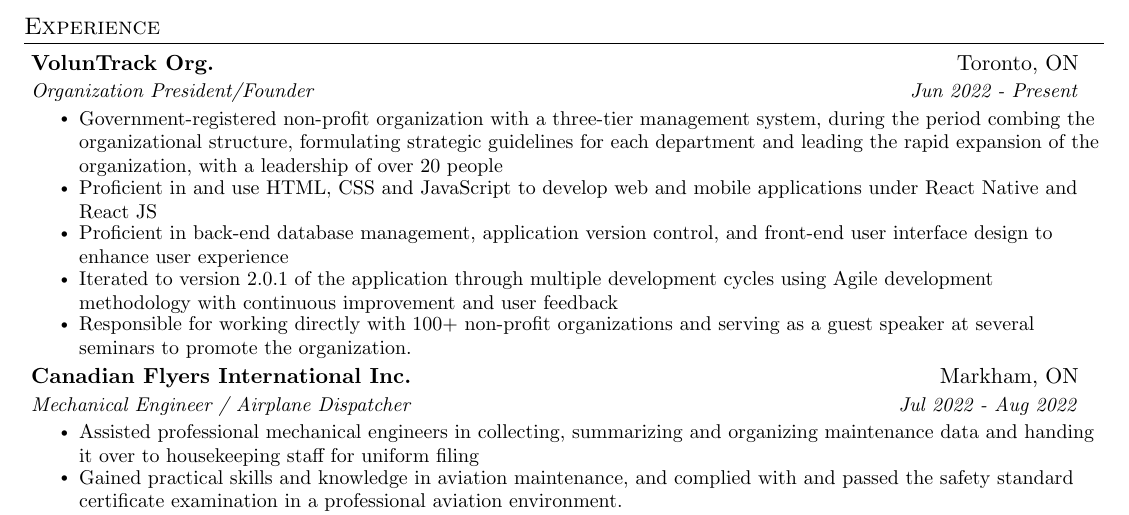
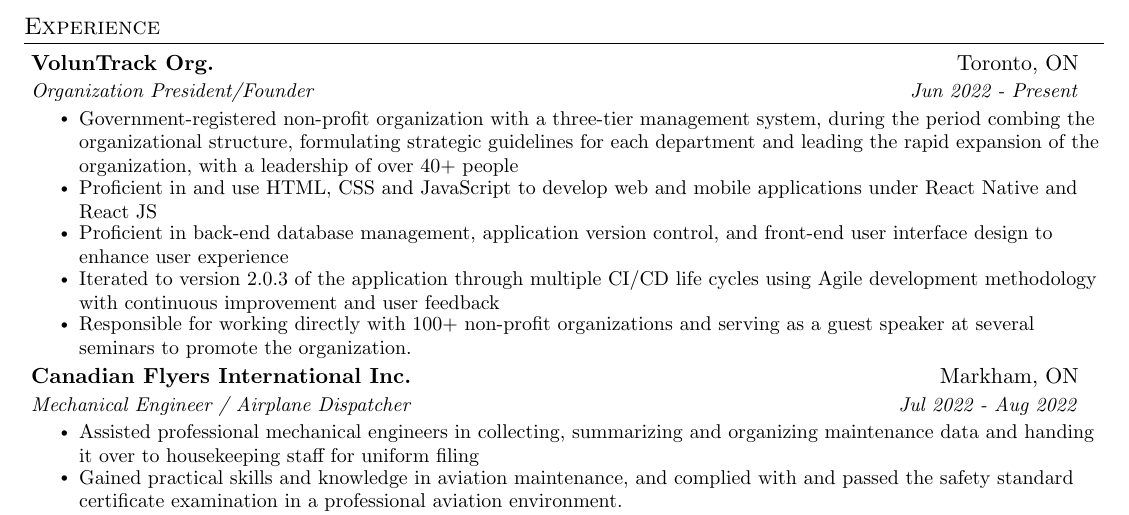
Before and after one commit to leoyin1127/Resume, a LaTeX CV (Resume.tex): part of the page, cut so that both start at the same text. Compiled offline with pdfLaTeX.

Commit message:
update voluntrack experience

```diff
--- a/Resume.tex
+++ b/Resume.tex
@@ -110,10 +110,10 @@
   {VolunTrack Org.}{Toronto, ON}
   {Organization President/Founder}{Jun 2022 - Present}
   \resumeItemListStart
-    \resumeItem{Government-registered non-profit organization with a three-tier management system, during the period combing the organizational structure, formulating strategic guidelines for each department and leading the rapid expansion of the organization, with a leadership of over 20 people}
+    \resumeItem{Government-registered non-profit organization with a three-tier management system, during the period combing the organizational structure, formulating strategic guidelines for each department and leading the rapid expansion of the organization, with a leadership of over 40+ people}
     \resumeItem{Proficient in and use HTML, CSS and JavaScript to develop web and mobile applications under React Native and React JS}
     \resumeItem{Proficient in back-end database management, application version control, and front-end user interface design to enhance user experience}
-    \resumeItem{Iterated to version 2.0.1 of the application through multiple development cycles using Agile development methodology with continuous improvement and user feedback}
+    \resumeItem{Iterated to version 2.0.3 of the application through multiple CI/CD life cycles using Agile development methodology with continuous improvement and user feedback}
     \resumeItem{Responsible for working directly with 100+ non-profit organizations and serving as a guest speaker at several seminars to promote the organization.}
   \resumeItemListEnd
 
```
Also changed, not shown: Resume.pdf, 2 other files.
